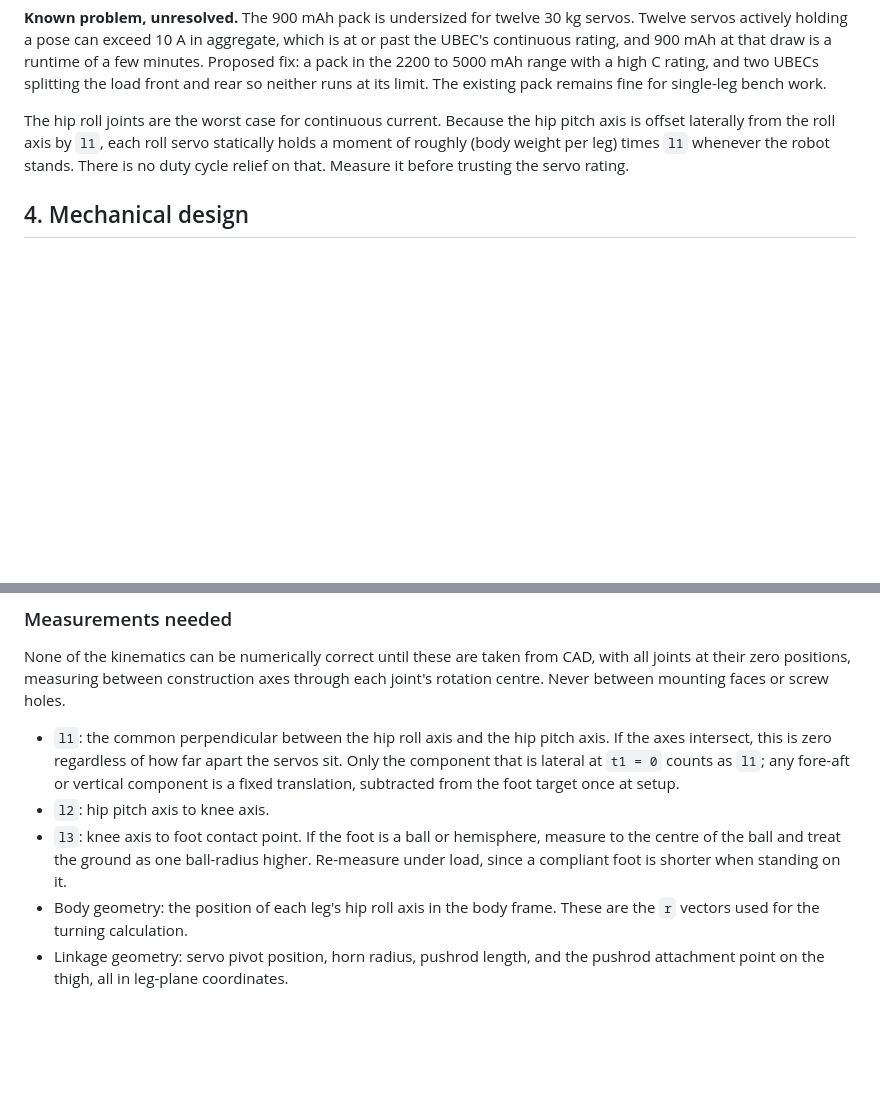
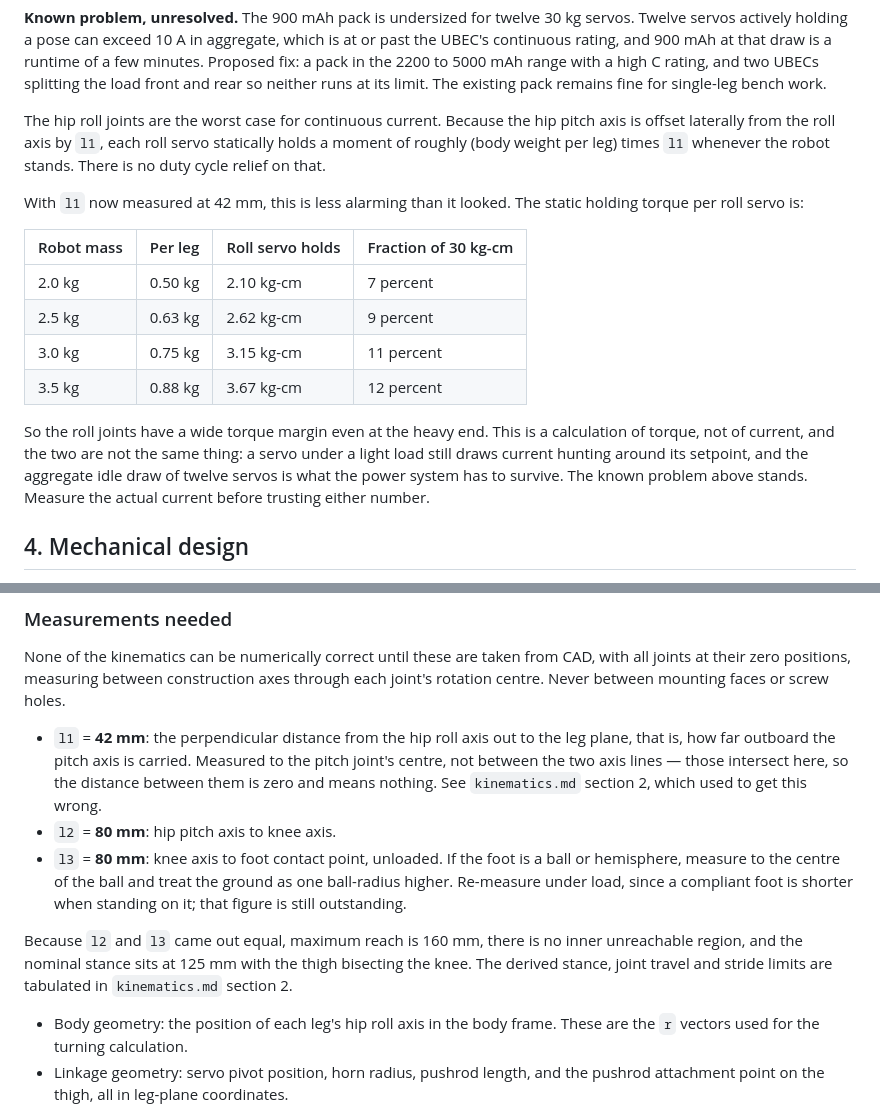
Before and after one commit to StalyTV/Quadruped-Dog-ino, a Markdown page: docs/design.md, 2 parts joined by grey strips. GitHub-like rendering; blank space fills up the shorter version.

```diff
--- a/docs/design.md
+++ b/docs/design.md
@@ -181,8 +181,24 @@ runs at its limit. The existing pack remains fine for single-leg bench work.
 The hip roll joints are the worst case for continuous current. Because the hip
 pitch axis is offset laterally from the roll axis by `l1`, each roll servo
 statically holds a moment of roughly (body weight per leg) times `l1` whenever
-the robot stands. There is no duty cycle relief on that. Measure it before
-trusting the servo rating.
+the robot stands. There is no duty cycle relief on that.
+
+With `l1` now measured at 42 mm, this is less alarming than it looked. The
+static holding torque per roll servo is:
+
+| Robot mass | Per leg | Roll servo holds | Fraction of 30 kg-cm |
+|---|---|---|---|
+| 2.0 kg | 0.50 kg | 2.10 kg-cm | 7 percent |
+| 2.5 kg | 0.63 kg | 2.62 kg-cm | 9 percent |
+| 3.0 kg | 0.75 kg | 3.15 kg-cm | 11 percent |
+| 3.5 kg | 0.88 kg | 3.67 kg-cm | 12 percent |
+
+So the roll joints have a wide torque margin even at the heavy end. This is a
+calculation of torque, not of current, and the two are not the same thing: a
+servo under a light load still draws current hunting around its setpoint, and
+the aggregate idle draw of twelve servos is what the power system has to
+survive. The known problem above stands. Measure the actual current before
+trusting either number.
 
 ## 4. Mechanical design
 
@@ -204,16 +220,21 @@ CAD, with all joints at their zero positions, measuring between construction
 axes through each joint's rotation centre. Never between mounting faces or screw
 holes.
 
-- `l1`: the common perpendicular between the hip roll axis and the hip pitch
-  axis. If the axes intersect, this is zero regardless of how far apart the
-  servos sit. Only the component that is lateral at `t1 = 0` counts as `l1`;
-  any fore-aft or vertical component is a fixed translation, subtracted from the
-  foot target once at setup.
-- `l2`: hip pitch axis to knee axis.
-- `l3`: knee axis to foot contact point. If the foot is a ball or hemisphere,
-  measure to the centre of the ball and treat the ground as one ball-radius
-  higher. Re-measure under load, since a compliant foot is shorter when standing
-  on it.
+- `l1` = **42 mm**: the perpendicular distance from the hip roll axis out to the
+  leg plane, that is, how far outboard the pitch axis is carried. Measured to
+  the pitch joint's centre, not between the two axis lines — those intersect
+  here, so the distance between them is zero and means nothing. See
+  `kinematics.md` section 2, which used to get this wrong.
+- `l2` = **80 mm**: hip pitch axis to knee axis.
+- `l3` = **80 mm**: knee axis to foot contact point, unloaded. If the foot is a
+  ball or hemisphere, measure to the centre of the ball and treat the ground as
+  one ball-radius higher. Re-measure under load, since a compliant foot is
+  shorter when standing on it; that figure is still outstanding.
+
+Because `l2` and `l3` came out equal, maximum reach is 160 mm, there is no
+inner unreachable region, and the nominal stance sits at 125 mm with the thigh
+bisecting the knee. The derived stance, joint travel and stride limits are
+tabulated in `kinematics.md` section 2.
 - Body geometry: the position of each leg's hip roll axis in the body frame.
   These are the `r` vectors used for the turning calculation.
 - Linkage geometry: servo pivot position, horn radius, pushrod length, and the
```
Also changed, not shown: docs/kinematics.md (+82 -13 lines).
